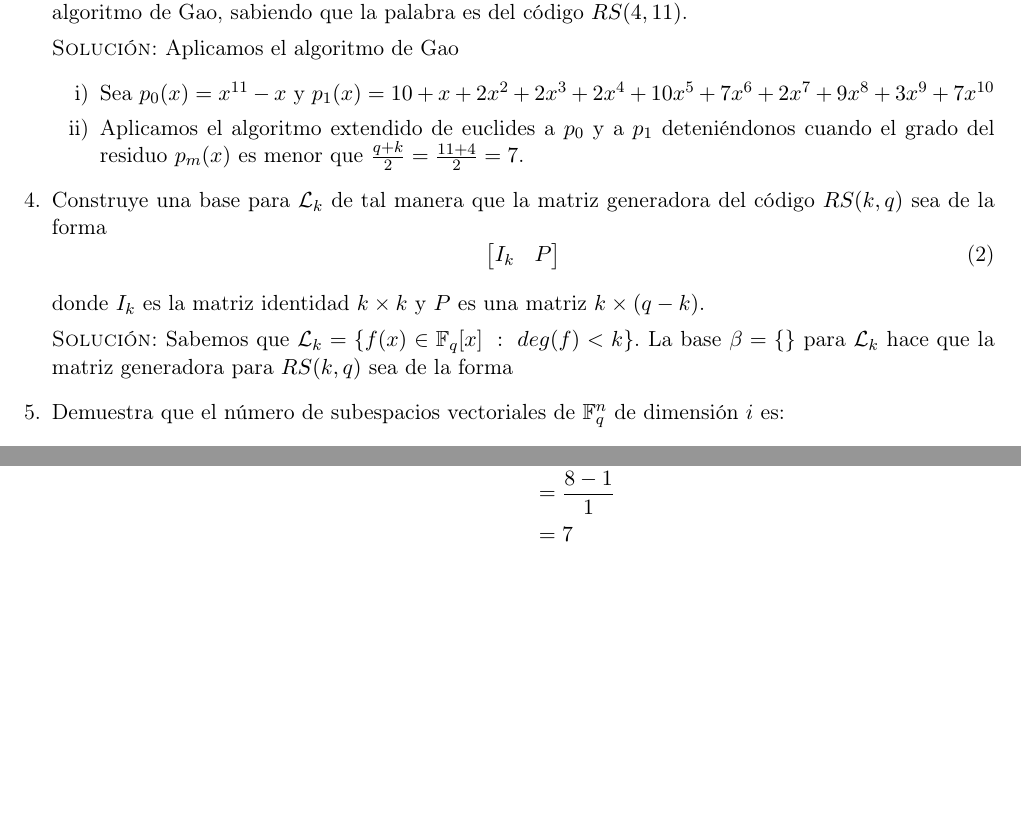
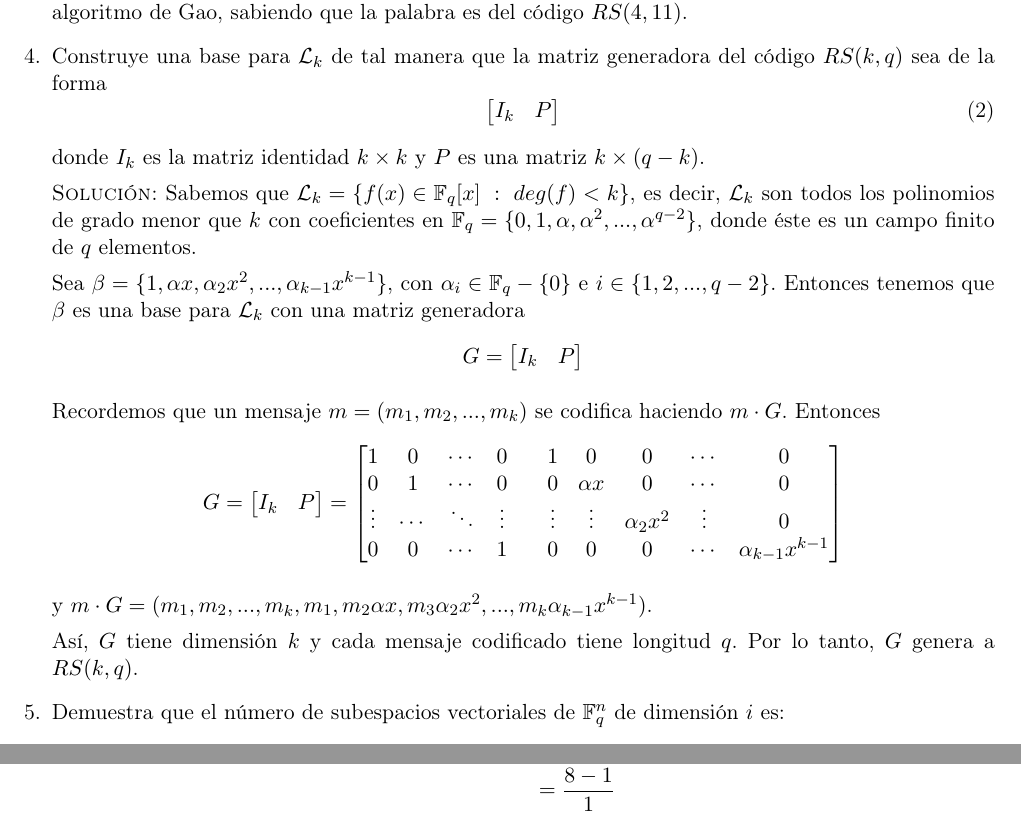
Before and after one commit to taniarubi/teoria-de-codigos, a LaTeX problem sheet (tareas/tarea1/tarea1.tex): two parts of pages 3 and 4 of 5, joined at a grey line, cut so that both start at the same text, the shorter picture padded with empty space. Compiled offline with pdfLaTeX.

Commit message:
Tarea 1 terminada.

```diff
--- a/tareas/tarea1/tarea1.tex
+++ b/tareas/tarea1/tarea1.tex
@@ -214,16 +214,6 @@
     $\in \mathbb{F}^{11}_{11}$. Decodifica la palabra usando el algoritmo de
     Gao, sabiendo que la palabra es del código $RS(4,11)$.
 
-    \textsc{Solución:} Aplicamos el algoritmo de Gao
-    \begin{enumerate}
-        \item[i)] Sea $p_{0}(x) = x^{11}-x$ y $p_{1}(x) = 10 + x + 2x^{2}
-        + 2x^{3} + 2x^{4} + 10x^{5} + 7x^{6} + 2x^{7} + 9x^{8} + 3x^{9}
-        + 7x^{10}$
-        \item[ii)] Aplicamos el algoritmo extendido de euclides a $p_{0}$ y a
-        $p_{1}$ deteniéndonos cuando el grado del residuo $p_{m}(x)$ es menor
-        que $\frac{q+k}{2} = \frac{11+4}{2} = 7$.
-    \end{enumerate}
-
     % Ejercicio 4.
     \item Construye una base para $\mathcal{L}_{k}$ de tal manera que la matriz
     generadora del código $RS(k, q)$ sea de la forma
@@ -237,9 +227,44 @@
     $k \times (q-k)$.
 
     \textsc{Solución:} Sabemos que $\mathcal{L}_{k} = \{f(x) \in
-    \mathbb{F}_{q}[x] \; : \; deg(f) < k\}$. La base $\beta = \{\}$ para
-$\mathcal{L}_{k}$ hace que la matriz generadora para
-    $RS(k,q)$ sea de la forma
+    \mathbb{F}_{q}[x] \; : \; deg(f) < k\}$, es decir, $\mathcal{L}_{k}$ son
+    todos los polinomios de grado menor que $k$ con coeficientes en
+    $\mathbb{F}_{q} = \{0, 1, \alpha, \alpha^{2}, ..., \alpha^{q-2}\}$, donde
+    éste es un campo finito de $q$ elementos.
+
+    Sea $\beta = \{1, \alpha x, \alpha_{2} x^{2}, ..., \alpha_{k-1} x^{k-1}\}$,
+    con $\alpha_{i} \in \mathbb{F}_{q} - \{0\}$ e $i \in \{1, 2, ..., q - 2\}$.
+    Entonces tenemos que $\beta$ es una base para $\mathcal{L}_{k}$ con una
+    matriz generadora
+    \begin{equation*}
+        G =
+        \begin{bmatrix}
+        I_{k} & P\\
+        \end{bmatrix}
+    \end{equation*}
+
+    Recordemos que un mensaje $m = (m_1, m_2, ..., m_k)$ se codifica haciendo
+    $m \cdot G$. Entonces
+    \begin{equation*}
+        G =
+        \begin{bmatrix}
+        I_{k} & P\\
+        \end{bmatrix}
+        =
+        \begin{bmatrix}
+            1 & 0 & \cdots & 0 & & 1 & 0 & 0 & \cdots & 0 \\
+            0 & 1 & \cdots & 0 & & 0 & \alpha x & 0 & \cdots & 0 \\
+            \vdots & \cdots & \ddots & \vdots & & \vdots & \vdots &
+            \alpha_{2} x^{2} & \vdots & 0 \\
+            0 & 0 & \cdots & 1 & & 0 & 0 & 0 & \cdots & \alpha_{k-1} x^{k-1}
+        \end{bmatrix}
+    \end{equation*}
+
+    y $m \cdot G = (m_1, m_2, ..., m_k, m_1, m_2 \alpha x, m_3 \alpha_2 x^2, ...,
+    m_k \alpha_{k-1} x^{k-1})$.
+
+    Así, $G$ tiene dimensión $k$ y cada mensaje codificado tiene
+    longitud $q$. Por lo tanto, $G$ genera a $RS(k, q)$.
 
     % Ejercicio 5.
     \item Demuestra que el número de subespacios vectoriales de
```
Also changed, not shown: tareas/tarea1/tarea1.pdf, 3 other files.
